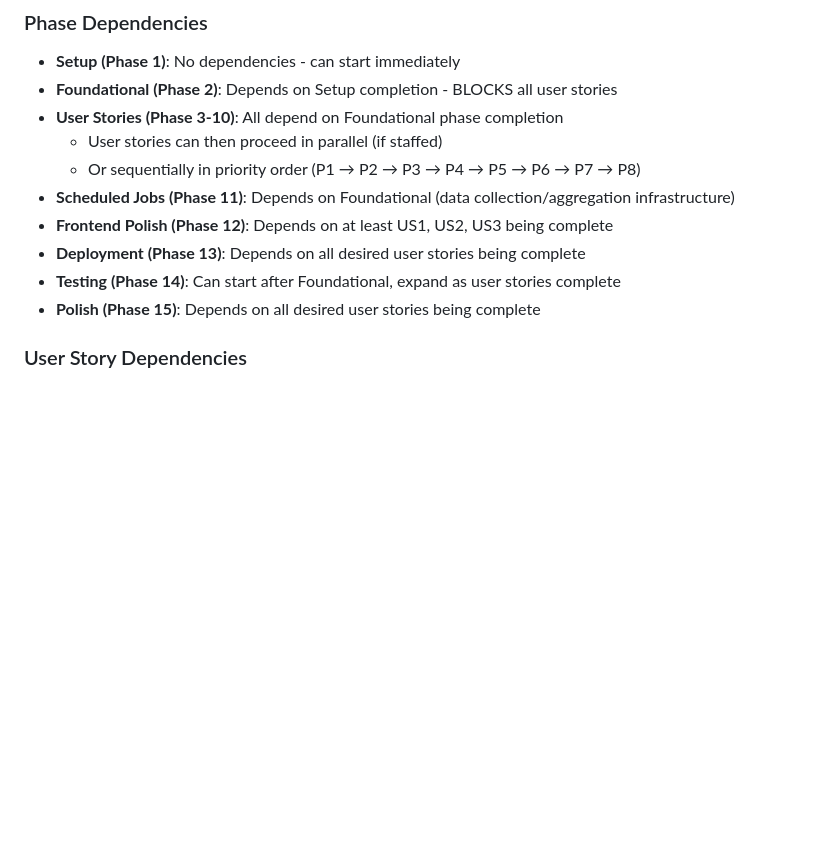
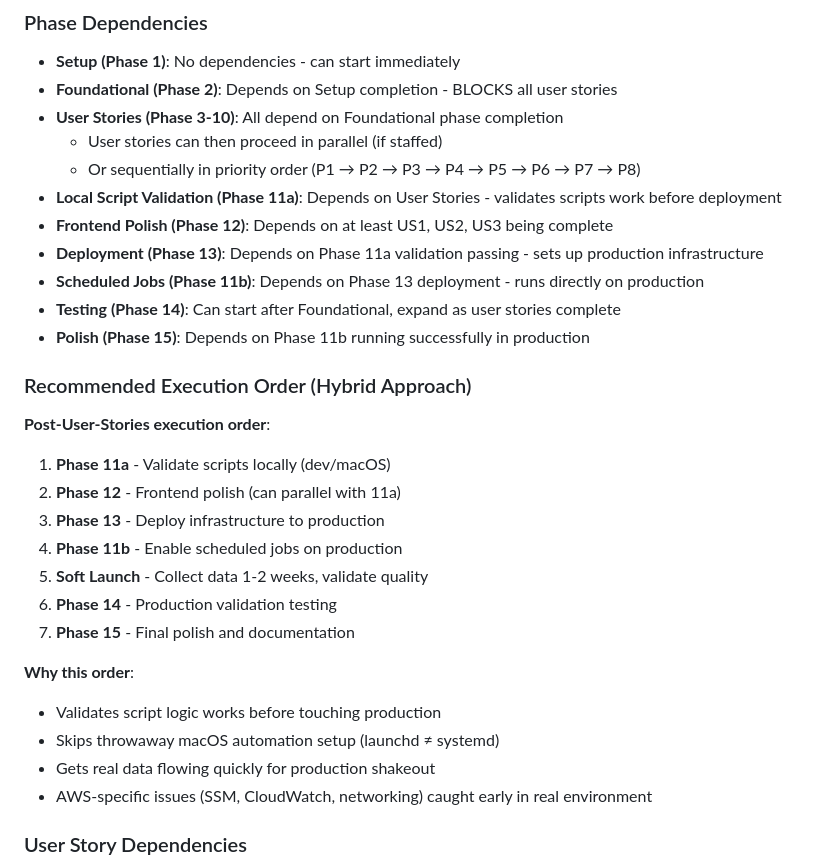
Before and after one commit to czei/themeparkhallofshame, a Markdown page: specs/001-theme-park-tracker/tasks.md, the part around one of its changes. Rendered like a GitHub page; blank space fills up the shorter version.

```diff
--- a/specs/001-theme-park-tracker/tasks.md
+++ b/specs/001-theme-park-tracker/tasks.md
@@ -399,11 +428,30 @@ Based on plan.md project structure:
 - **User Stories (Phase 3-10)**: All depend on Foundational phase completion
   - User stories can then proceed in parallel (if staffed)
   - Or sequentially in priority order (P1 → P2 → P3 → P4 → P5 → P6 → P7 → P8)
-- **Scheduled Jobs (Phase 11)**: Depends on Foundational (data collection/aggregation infrastructure)
+- **Local Script Validation (Phase 11a)**: Depends on User Stories - validates scripts work before deployment
 - **Frontend Polish (Phase 12)**: Depends on at least US1, US2, US3 being complete
-- **Deployment (Phase 13)**: Depends on all desired user stories being complete
+- **Deployment (Phase 13)**: Depends on Phase 11a validation passing - sets up production infrastructure
+- **Scheduled Jobs (Phase 11b)**: Depends on Phase 13 deployment - runs directly on production
 - **Testing (Phase 14)**: Can start after Foundational, expand as user stories complete
-- **Polish (Phase 15)**: Depends on all desired user stories being complete
+- **Polish (Phase 15)**: Depends on Phase 11b running successfully in production
+
+### Recommended Execution Order (Hybrid Approach)
+
+**Post-User-Stories execution order**:
+
+1. **Phase 11a** - Validate scripts locally (dev/macOS)
+2. **Phase 12** - Frontend polish (can parallel with 11a)
+3. **Phase 13** - Deploy infrastructure to production
+4. **Phase 11b** - Enable scheduled jobs on production
+5. **Soft Launch** - Collect data 1-2 weeks, validate quality
+6. **Phase 14** - Production validation testing
+7. **Phase 15** - Final polish and documentation
+
+**Why this order**:
+- Validates script logic works before touching production
+- Skips throwaway macOS automation setup (launchd ≠ systemd)
+- Gets real data flowing quickly for production shakeout
+- AWS-specific issues (SSM, CloudWatch, networking) caught early in real environment
 
 ### User Story Dependencies
 
```
Also changed, not shown: other parts of specs/001-theme-park-tracker/tasks.md (+72 -31 lines).
